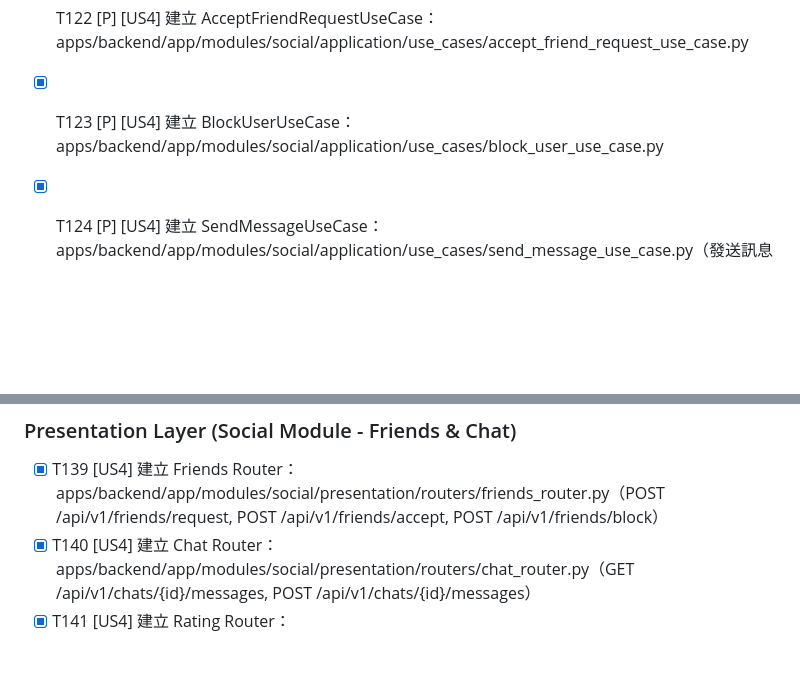
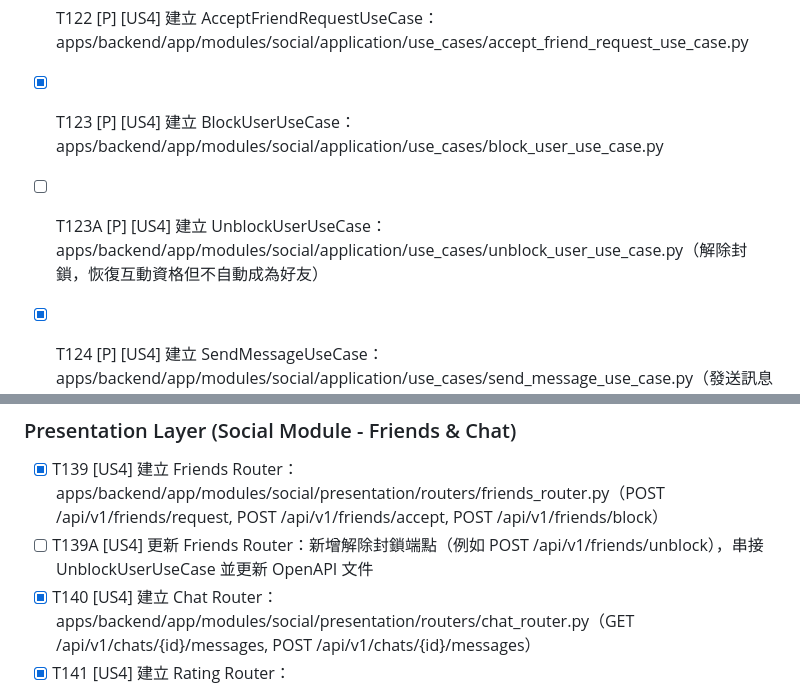
Before and after one commit to clps935419/KCardSwap, a Markdown page: specs/001-kcardswap-complete-spec/tasks.md, 2 parts joined by grey strips. GitHub-like rendering; blank space fills up the shorter version.

Commit message:
doc: 新增解除封鎖 API 及相關功能規範

```diff
--- a/specs/001-kcardswap-complete-spec/tasks.md
+++ b/specs/001-kcardswap-complete-spec/tasks.md
@@ -530,6 +530,7 @@
 - [X] T121 [P] [US4] 建立 SendFriendRequestUseCase：apps/backend/app/modules/social/application/use_cases/send_friend_request_use_case.py
 - [X] T122 [P] [US4] 建立 AcceptFriendRequestUseCase：apps/backend/app/modules/social/application/use_cases/accept_friend_request_use_case.py
 - [X] T123 [P] [US4] 建立 BlockUserUseCase：apps/backend/app/modules/social/application/use_cases/block_user_use_case.py
+- [ ] T123A [P] [US4] 建立 UnblockUserUseCase：apps/backend/app/modules/social/application/use_cases/unblock_user_use_case.py（解除封鎖，恢復互動資格但不自動成為好友）
 - [X] T124 [P] [US4] 建立 SendMessageUseCase：apps/backend/app/modules/social/application/use_cases/send_message_use_case.py（發送訊息 → 觸發 FCM 推播）
 - [X] T125 [P] [US4] 建立 GetMessagesUseCase：apps/backend/app/modules/social/application/use_cases/get_messages_use_case.py（輪詢機制：after_message_id）
 - [X] T126 [P] [US4] 建立 RateUserUseCase：apps/backend/app/modules/social/application/use_cases/ratings/rate_user_use_case.py（ratings 基礎能力：建立評分；基本驗證：不可自評、分數 1–5、封鎖禁止；權限規則：好友或提供 trade_id）
@@ -561,6 +562,7 @@
 ### Presentation Layer (Social Module - Friends & Chat)
 
 - [X] T139 [US4] 建立 Friends Router：apps/backend/app/modules/social/presentation/routers/friends_router.py（POST /api/v1/friends/request, POST /api/v1/friends/accept, POST /api/v1/friends/block）
+- [ ] T139A [US4] 更新 Friends Router：新增解除封鎖端點（例如 POST /api/v1/friends/unblock），串接 UnblockUserUseCase 並更新 OpenAPI 文件
 - [X] T140 [US4] 建立 Chat Router：apps/backend/app/modules/social/presentation/routers/chat_router.py（GET /api/v1/chats/{id}/messages, POST /api/v1/chats/{id}/messages）
 - [X] T141 [US4] 建立 Rating Router：apps/backend/app/modules/social/presentation/routers/rating_router.py（POST /api/v1/ratings, GET /api/v1/ratings/user/{user_id}, GET /api/v1/ratings/user/{user_id}/average）
 - [X] T142 [US4] 建立 Report Router：apps/backend/app/modules/social/presentation/routers/report_router.py（POST /api/v1/reports）
```
Also changed, not shown: specs/001-kcardswap-complete-spec/plan.md (+1 -0 lines), specs/001-kcardswap-complete-spec/spec.md (+4 -0 lines).
